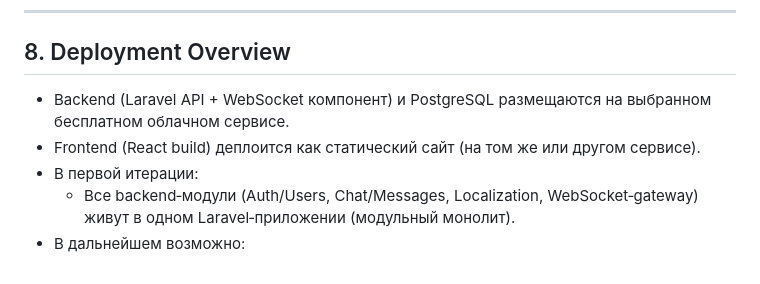
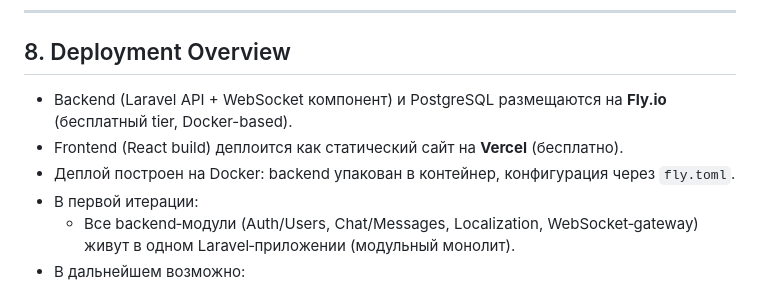
Before and after one commit to StanislavVolzhankin/family-chat, a Markdown page: docs/ARCHITECTURE.md, the part around the change. GitHub-like rendering.

Commit message:
docs: update deployment section with Fly.io + Vercel decision
Co-Authored-By: Claude Sonnet 4.6 <noreply@anthropic.com>

```diff
--- a/docs/ARCHITECTURE.md
+++ b/docs/ARCHITECTURE.md
@@ -332,8 +332,9 @@ Family Chat — веб‑приложение для семейного текс
 
 ## 8. Deployment Overview
 
-- Backend (Laravel API + WebSocket компонент) и PostgreSQL размещаются на выбранном бесплатном облачном сервисе.
-- Frontend (React build) деплоится как статический сайт (на том же или другом сервисе).
+- Backend (Laravel API + WebSocket компонент) и PostgreSQL размещаются на **Fly.io** (бесплатный tier, Docker-based).
+- Frontend (React build) деплоится как статический сайт на **Vercel** (бесплатно).
+- Деплой построен на Docker: backend упакован в контейнер, конфигурация через `fly.toml`.
 - В первой итерации:
   - Все backend‑модули (Auth/Users, Chat/Messages, Localization, WebSocket‑gateway) живут в одном Laravel‑приложении (модульный монолит).
 - В дальнейшем возможно:
```
